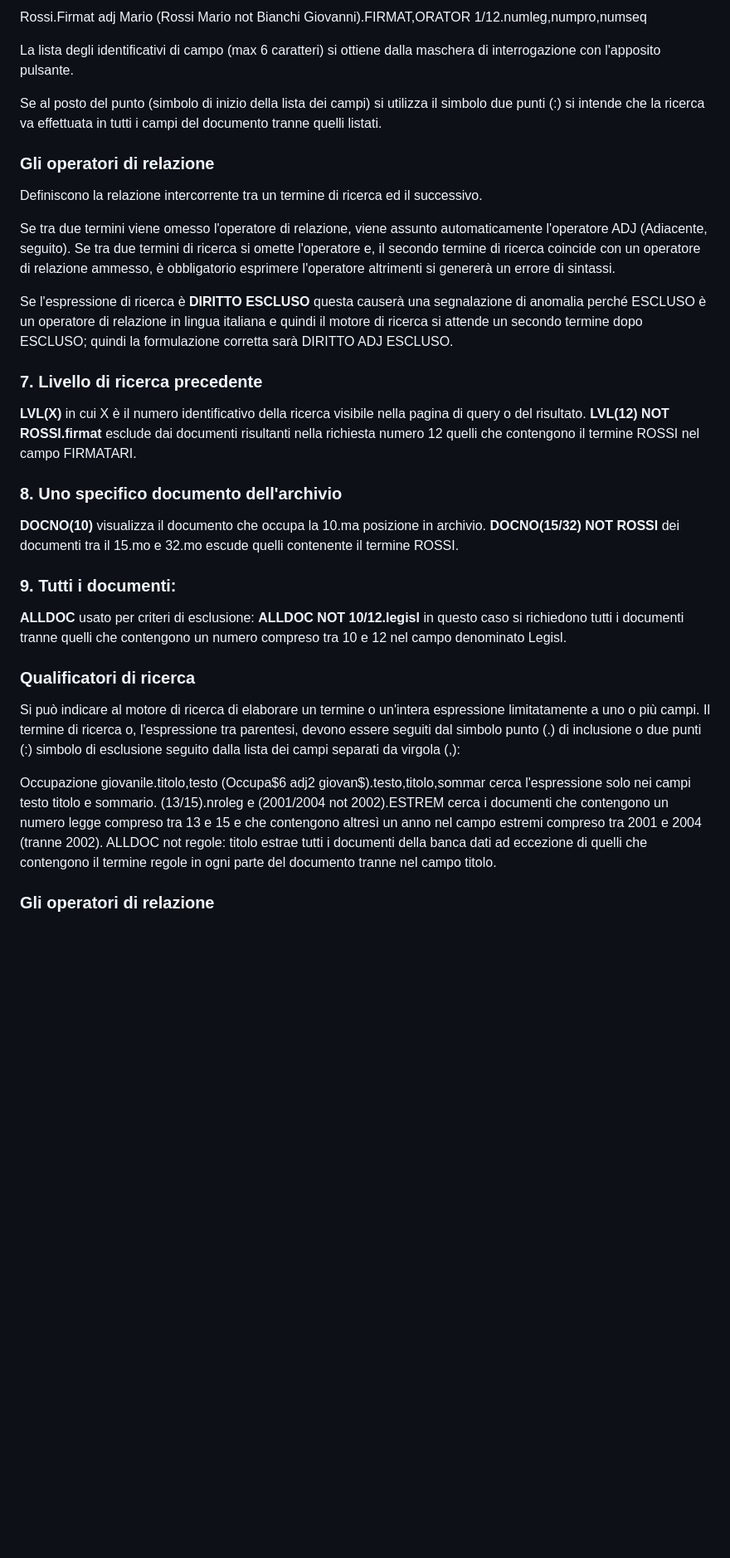
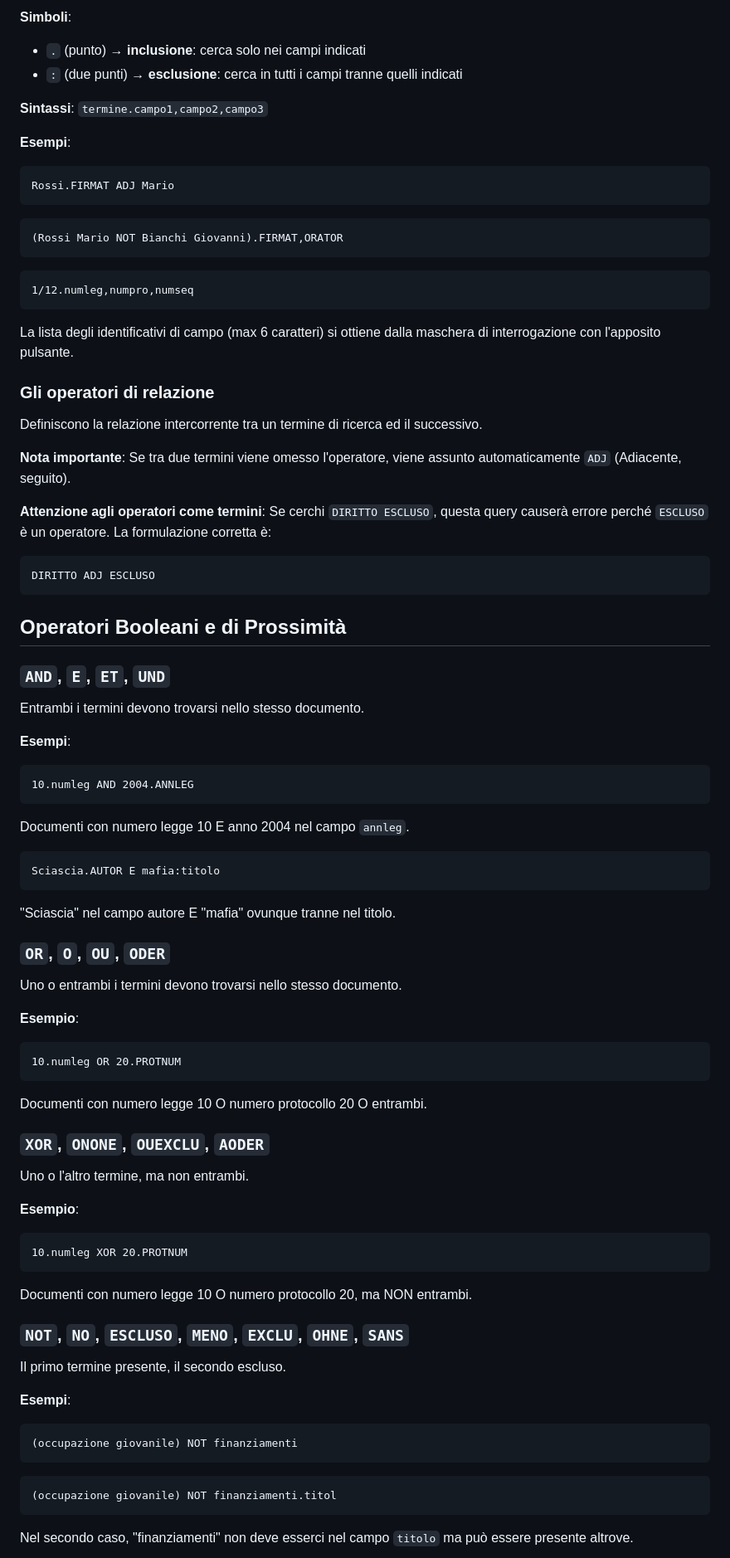
Before and after one commit to aborruso/ars_sicilia, a Markdown page: ars_sicilia_api/GUIDA_ALLA_RICERCA.md, the part around one of its changes. Shown at 83% size. Drawn GitHub-style; blank space fills up the shorter version.

````diff
--- a/ars_sicilia_api/GUIDA_ALLA_RICERCA.md
+++ b/ars_sicilia_api/GUIDA_ALLA_RICERCA.md
@@ -139,42 +178,77 @@ Per restringere il campo di ricerca, un termine ma anche una intera espressione
 
-Rossi.Firmat adj Mario
-(Rossi Mario not Bianchi Giovanni).FIRMAT,ORATOR
+**Simboli**:
+- `.` (punto) → **inclusione**: cerca solo nei campi indicati
+- `:` (due punti) → **esclusione**: cerca in tutti i campi tranne quelli indicati
+
+**Sintassi**: `termine.campo1,campo2,campo3`
+
+**Esempi**:
+```
+Rossi.FIRMAT ADJ Mario
+```
+```
+(Rossi Mario NOT Bianchi Giovanni).FIRMAT,ORATOR
+```
+```
 1/12.numleg,numpro,numseq
+```
 
 La lista degli identificativi di campo (max 6 caratteri) si ottiene dalla maschera di interrogazione con l'apposito pulsante.
-
-Se al posto del punto (simbolo di inizio della lista dei campi) si utilizza il simbolo due punti (:) si intende che la ricerca va effettuata in tutti i campi del documento tranne quelli listati.
 
 ### Gli operatori di relazione
 
 Definiscono la relazione intercorrente tra un termine di ricerca ed il successivo.
 
-Se tra due termini viene omesso l'operatore di relazione, viene assunto automaticamente l'operatore ADJ (Adiacente, seguito). Se tra due termini di ricerca si omette l'operatore e, il secondo termine di ricerca coincide con un operatore di relazione ammesso, è obbligatorio esprimere l'operatore altrimenti si genererà un errore di sintassi.
+**Nota importante**: Se tra due termini viene omesso l'operatore, viene assunto automaticamente `ADJ` (Adiacente, seguito).
 
-Se l'espressione di ricerca è **DIRITTO ESCLUSO** questa causerà una segnalazione di anomalia perché ESCLUSO è un operatore di relazione in lingua italiana e quindi il motore di ricerca si attende un secondo termine dopo ESCLUSO; quindi la formulazione corretta sarà DIRITTO ADJ ESCLUSO.
+**Attenzione agli operatori come termini**: Se cerchi `DIRITTO ESCLUSO`, questa query causerà errore perché `ESCLUSO` è un operatore. La formulazione corretta è:
+```
+DIRITTO ADJ ESCLUSO
+```
 
-### 7. Livello di ricerca precedente
+## Operatori Booleani e di Prossimità
 
-**LVL(X)** in cui X è il numero identificativo della ricerca visibile nella pagina di query o del risultato.
-**LVL(12) NOT ROSSI.firmat** esclude dai documenti risultanti nella richiesta numero 12 quelli che contengono il termine ROSSI nel campo FIRMATARI.
+### `AND`, `E`, `ET`, `UND`
+Entrambi i termini devono trovarsi nello stesso documento.
 
-### 8. Uno specifico documento dell'archivio
+**Esempi**:
+```
+10.numleg AND 2004.ANNLEG
+```
+Documenti con numero legge 10 E anno 2004 nel campo `annleg`.
 
-**DOCNO(10)** visualizza il documento che occupa la 10.ma posizione in archivio.
-**DOCNO(15/32) NOT ROSSI** dei documenti tra il 15.mo e 32.mo escude quelli contenente il termine ROSSI.
+```
+Sciascia.AUTOR E mafia:titolo
+```
+"Sciascia" nel campo autore E "mafia" ovunque tranne nel titolo.
 
-### 9. Tutti i documenti:
+### `OR`, `O`, `OU`, `ODER`
+Uno o entrambi i termini devono trovarsi nello stesso documento.
 
-**ALLDOC** usato per criteri di esclusione: **ALLDOC NOT 10/12.legisl** in questo caso si richiedono tutti i documenti tranne quelli che contengono un numero compreso tra 10 e 12 nel campo denominato Legisl.
+**Esempio**:
+```
+10.numleg OR 20.PROTNUM
+```
+Documenti con numero legge 10 O numero protocollo 20 O entrambi.
 
-### Qualificatori di ricerca
+### `XOR`, `ONONE`, `OUEXCLU`, `AODER`
+Uno o l'altro termine, ma non entrambi.
 
-Si può indicare al motore di ricerca di elaborare un termine o un'intera espressione limitatamente a uno o più campi. Il termine di ricerca o, l'espressione tra parentesi, devono essere seguiti dal simbolo punto (.) di inclusione o due punti (:) simbolo di esclusione seguito dalla lista dei campi separati da virgola (,):
+**Esempio**:
+```
+10.numleg XOR 20.PROTNUM
+```
+Documenti con numero legge 10 O numero protocollo 20, ma NON entrambi.
 
-Occupazione giovanile.titolo,testo
-(Occupa$6 adj2 giovan$).testo,titolo,sommar cerca l'espressione solo nei campi testo titolo e sommario.
-(13/15).nroleg e (2001/2004 not 2002).ESTREM cerca i documenti che contengono un numero legge compreso tra 13 e 15 e che contengono altresì un anno nel campo estremi compreso tra 2001 e 2004 (tranne 2002).
-ALLDOC not regole: titolo estrae tutti i documenti della banca dati ad eccezione di quelli che contengono il termine regole in ogni parte del documento tranne nel campo titolo.
+### `NOT`, `NO`, `ESCLUSO`, `MENO`, `EXCLU`, `OHNE`, `SANS`
+Il primo termine presente, il secondo escluso.
 
-### Gli operatori di relazione
+**Esempi**:
+```
+(occupazione giovanile) NOT finanziamenti
+```
+```
+(occupazione giovanile) NOT finanziamenti.titol
+```
+Nel secondo caso, "finanziamenti" non deve esserci nel campo `titolo` ma può essere presente altrove.
 
````
Also changed, not shown: other parts of ars_sicilia_api/GUIDA_ALLA_RICERCA.md (+127 -76 lines).
